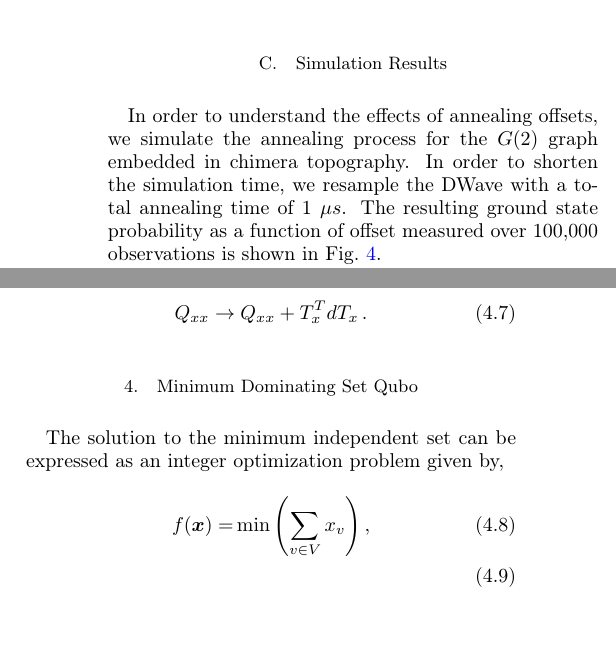
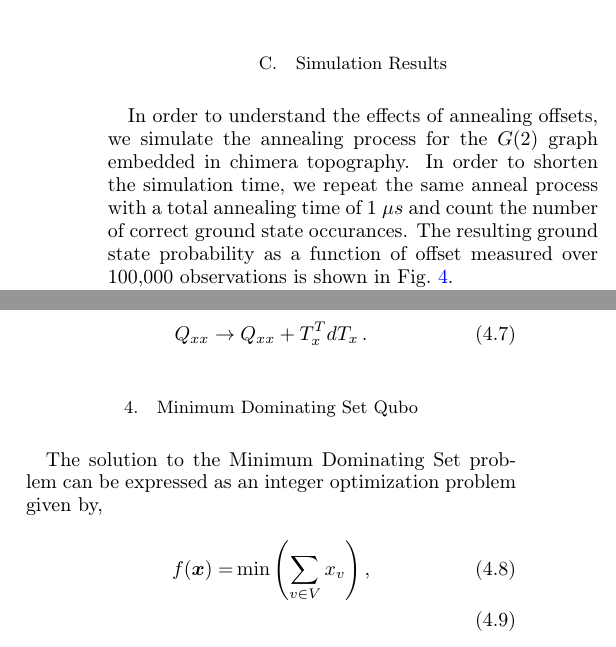
Before and after one commit to cchang5/quantum_linear_programming, a LaTeX paper (paper/main.tex): two parts of the columns of pages 4 and 5 of 9, joined at a grey line, cut so that both start at the same text, the shorter picture padded with empty space. Compiled offline with pdfLaTeX; a LaTeX package or settings file that is missing is left out.

Commit message:
Updates based on issues

```diff
--- a/paper/main.tex
+++ b/paper/main.tex
@@ -298,7 +298,7 @@ The results in yellow (green) delays the annealing of qubits subject to stronger
 %----------------------------------------------------------------------------------------
 \label{sec:results:simulation}
 In order to understand the effects of annealing offsets, we simulate the annealing process for the $G(2)$ graph embedded in chimera topography.
-In order to shorten the simulation time, we resample the DWave with a total annealing time of 1 $\mu s$.
+In order to shorten the simulation time, we repeat the same anneal process with a total annealing time of 1 $\mu s$ and count the number of correct ground state occurances.
 The resulting ground state probability as a function of offset measured over 100,000 observations is shown in Fig.~\ref{fig:dwave1us}.
 
 \begin{figure}
@@ -429,7 +430,7 @@ In this case the $Q_{xx}$ component of the Qubo, eq.~\eqref{eq:qubo:components}
 \label{sec:methods:mds-qubo}
 %----------------------------------------------------------------------------------------
 
-The solution to the minimum independent set can be expressed as an integer optimization problem given by,
+The solution to the Minimum Dominating Set problem can be expressed as an integer optimization problem given by,
 \begin{align}
  f(\vec x) = & \min\left(\sum_{v \in V} x_v\right),                    \\
 \end{align}
```
Also changed, not shown: paper/main.tex (8 more changed lines).
